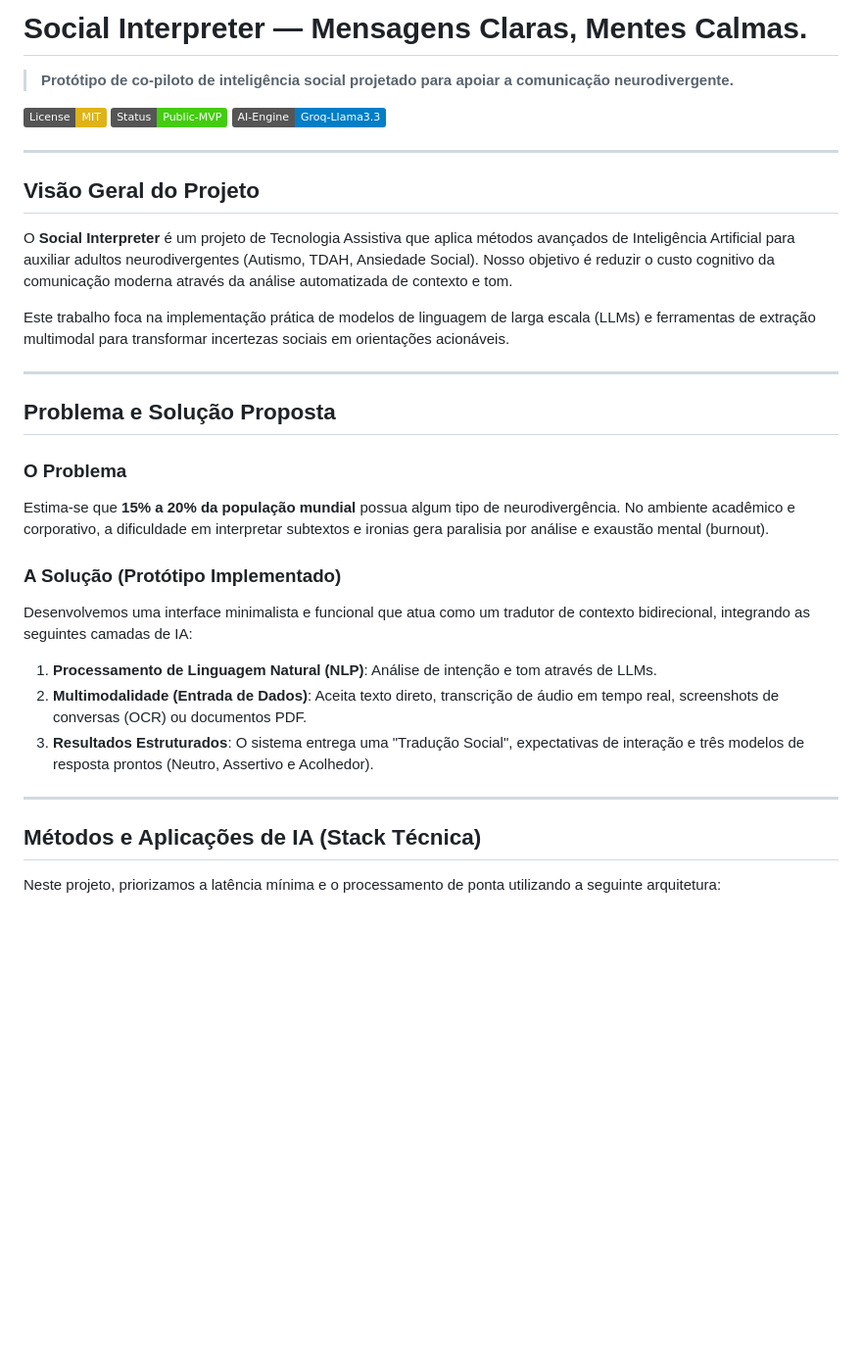
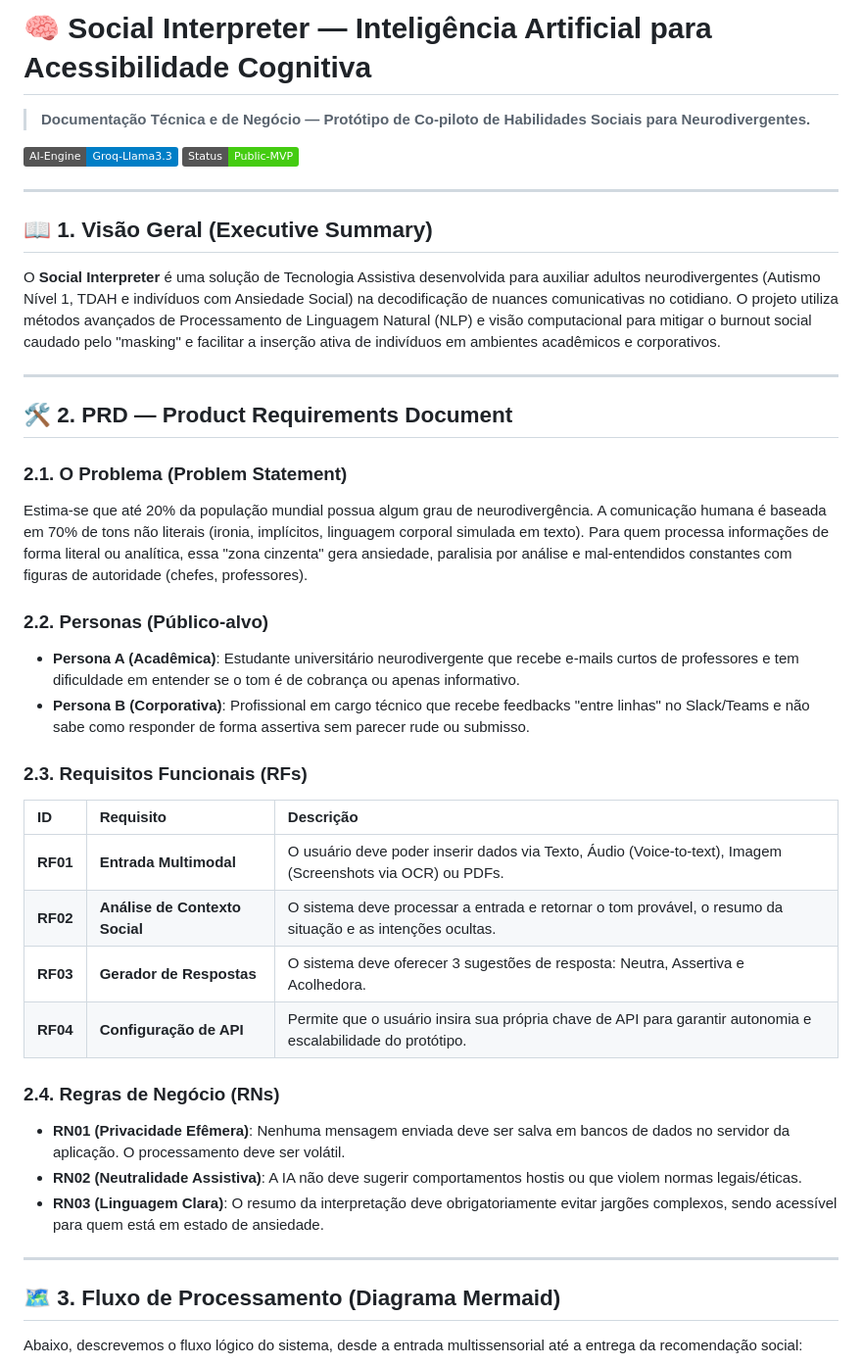
Before and after one commit to brnpessoa14/social-interpreter, a Markdown page: README.md, the part around one of its changes. Shown at 98% size. GitHub-like rendering; badges without logos; blank space fills up the shorter version.

Commit message:
docs: extensive PRD documentation with Mermaid flowchart and technical architecture

```diff
--- a/README.md
+++ b/README.md
@@ -1,34 +1,42 @@
-# Social Interpreter — Mensagens Claras, Mentes Calmas.
+# 🧠 Social Interpreter — Inteligência Artificial para Acessibilidade Cognitiva
 
-> **Protótipo de co-piloto de inteligência social projetado para apoiar a comunicação neurodivergente.**
+> **Documentação Técnica e de Negócio — Protótipo de Co-piloto de Habilidades Sociais para Neurodivergentes.**
 
-[![License: MIT](https://img.shields.io/badge/License-MIT-yellow.svg)](https://opensource.org/licenses/MIT)
+[![AI Ready: Groq](https://img.shields.io/badge/AI--Engine-Groq--Llama3.3-blue)](https://groq.com/)
 [![Status: MVP](https://img.shields.io/badge/Status-Public--MVP-success)](https://brnpessoa14.github.io/social-interpreter/)
-[![AI Ready: Groq](https://img.shields.io/badge/AI--Engine-Groq--Llama3.3-blue)](https://groq.com/)
 
 ---
 
-## Visão Geral do Projeto
-O **Social Interpreter** é um projeto de Tecnologia Assistiva que aplica métodos avançados de Inteligência Artificial para auxiliar adultos neurodivergentes (Autismo, TDAH, Ansiedade Social). Nosso objetivo é reduzir o custo cognitivo da comunicação moderna através da análise automatizada de contexto e tom.
-
-Este trabalho foca na implementação prática de modelos de linguagem de larga escala (LLMs) e ferramentas de extração multimodal para transformar incertezas sociais em orientações acionáveis.
+## 📖 1. Visão Geral (Executive Summary)
+O **Social Interpreter** é uma solução de Tecnologia Assistiva desenvolvida para auxiliar adultos neurodivergentes (Autismo Nível 1, TDAH e indivíduos com Ansiedade Social) na decodificação de nuances comunicativas no cotidiano. O projeto utiliza métodos avançados de Processamento de Linguagem Natural (NLP) e visão computacional para mitigar o burnout social caudado pelo "masking" e facilitar a inserção ativa de indivíduos em ambientes acadêmicos e corporativos.
 
 ---
 
-## Problema e Solução Proposta
+## 🛠️ 2. PRD — Product Requirements Document
 
-### O Problema
-Estima-se que **15% a 20% da população mundial** possua algum tipo de neurodivergência. No ambiente acadêmico e corporativo, a dificuldade em interpretar subtextos e ironias gera paralisia por análise e exaustão mental (burnout).
+### 2.1. O Problema (Problem Statement)
+Estima-se que até 20% da população mundial possua algum grau de neurodivergência. A comunicação humana é baseada em 70% de tons não literais (ironia, implícitos, linguagem corporal simulada em texto). Para quem processa informações de forma literal ou analítica, essa "zona cinzenta" gera ansiedade, paralisia por análise e mal-entendidos constantes com figuras de autoridade (chefes, professores).
 
-### A Solução (Protótipo Implementado)
-Desenvolvemos uma interface minimalista e funcional que atua como um tradutor de contexto bidirecional, integrando as seguintes camadas de IA:
-1.  **Processamento de Linguagem Natural (NLP)**: Análise de intenção e tom através de LLMs.
-2.  **Multimodalidade (Entrada de Dados)**: Aceita texto direto, transcrição de áudio em tempo real, screenshots de conversas (OCR) ou documentos PDF.
-3.  **Resultados Estruturados**: O sistema entrega uma "Tradução Social", expectativas de interação e três modelos de resposta prontos (Neutro, Assertivo e Acolhedor).
+### 2.2. Personas (Público-alvo)
+*   **Persona A (Acadêmica)**: Estudante universitário neurodivergente que recebe e-mails curtos de professores e tem dificuldade em entender se o tom é de cobrança ou apenas informativo.
+*   **Persona B (Corporativa)**: Profissional em cargo técnico que recebe feedbacks "entre linhas" no Slack/Teams e não sabe como responder de forma assertiva sem parecer rude ou submisso.
+
+### 2.3. Requisitos Funcionais (RFs)
+| ID | Requisito | Descrição |
+| :--- | :--- | :--- |
+| **RF01** | **Entrada Multimodal** | O usuário deve poder inserir dados via Texto, Áudio (Voice-to-text), Imagem (Screenshots via OCR) ou PDFs. |
+| **RF02** | **Análise de Contexto Social** | O sistema deve processar a entrada e retornar o tom provável, o resumo da situação e as intenções ocultas. |
+| **RF03** | **Gerador de Respostas** | O sistema deve oferecer 3 sugestões de resposta: Neutra, Assertiva e Acolhedora. |
+| **RF04** | **Configuração de API** | Permite que o usuário insira sua própria chave de API para garantir autonomia e escalabilidade do protótipo. |
+
+### 2.4. Regras de Negócio (RNs)
+*   **RN01 (Privacidade Efêmera)**: Nenhuma mensagem enviada deve ser salva em bancos de dados no servidor da aplicação. O processamento deve ser volátil.
+*   **RN02 (Neutralidade Assistiva)**: A IA não deve sugerir comportamentos hostis ou que violem normas legais/éticas.
+*   **RN03 (Linguagem Clara)**: O resumo da interpretação deve obrigatoriamente evitar jargões complexos, sendo acessível para quem está em estado de ansiedade.
 
 ---
 
-## Métodos e Aplicações de IA (Stack Técnica)
+## 🗺️ 3. Fluxo de Processamento (Diagrama Mermaid)
 
-Neste projeto, priorizamos a latência mínima e o processamento de ponta utilizando a seguinte arquitetura:
+Abaixo, descrevemos o fluxo lógico do sistema, desde a entrada multissensorial até a entrega da recomendação social:
 
```
Also changed, not shown: other parts of README.md (+46 -38 lines).
